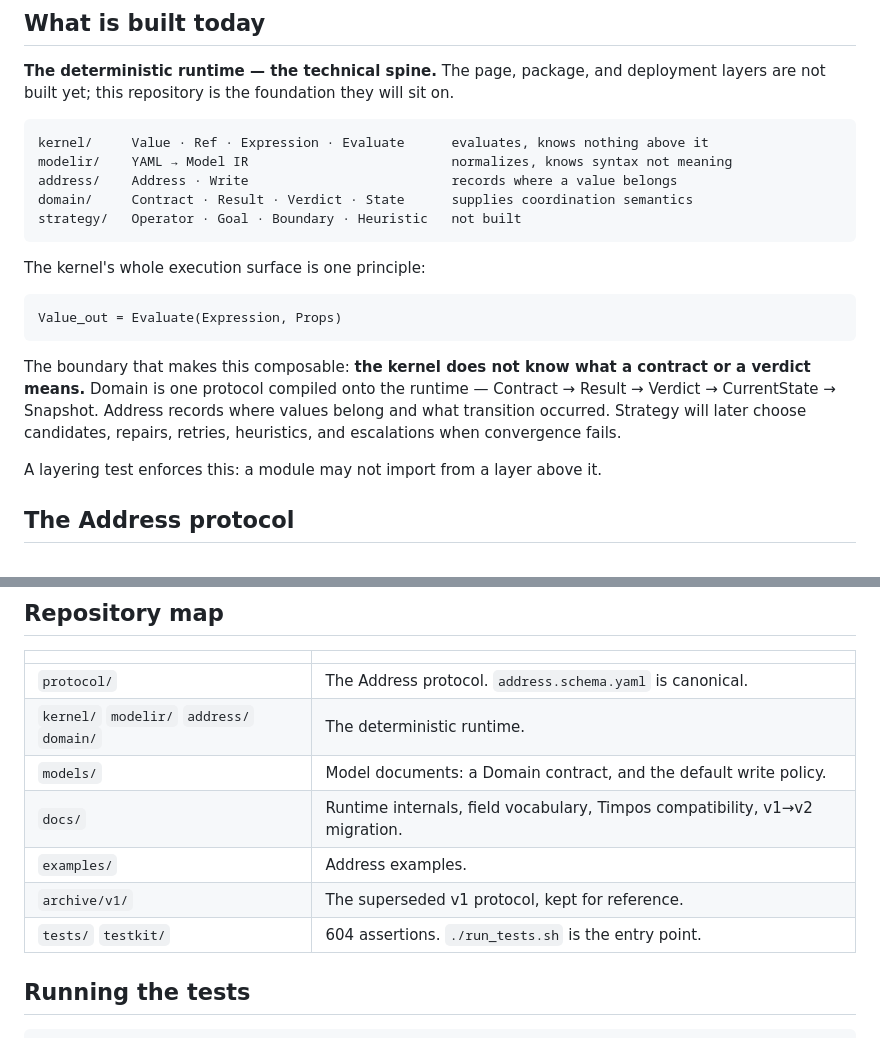
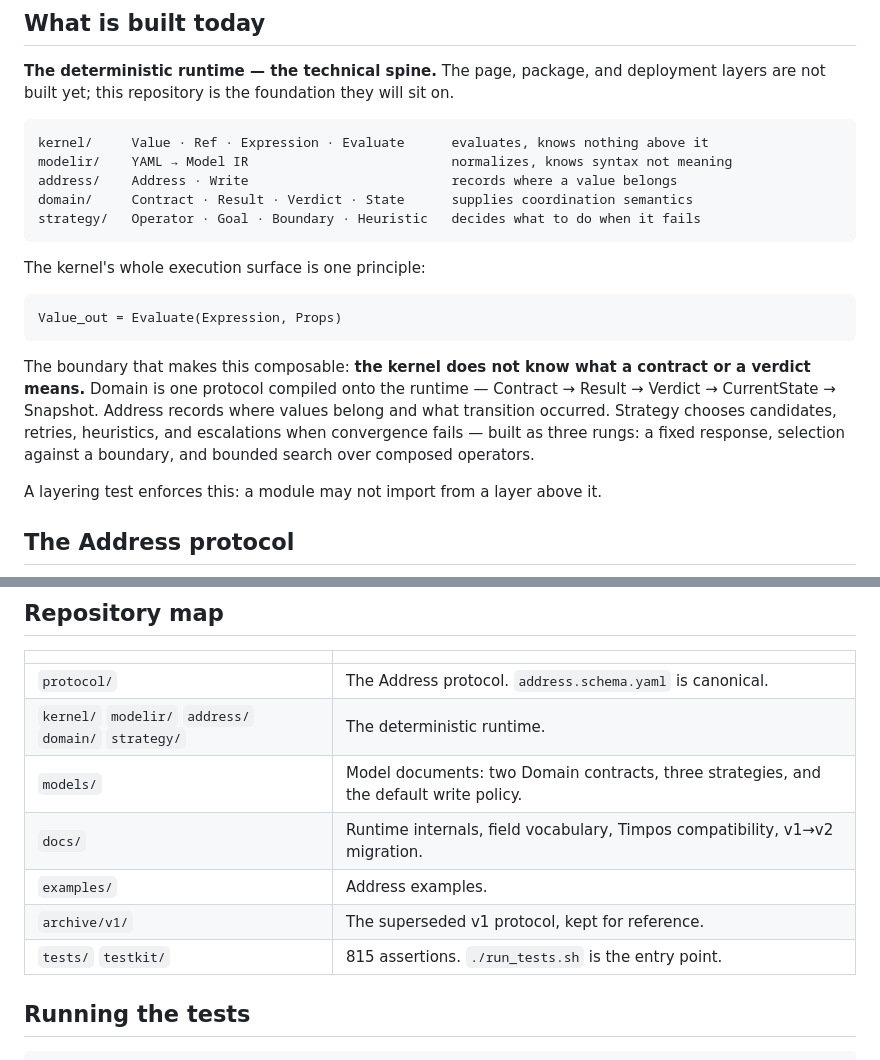
Before and after one commit to jeremycapps/libera, a Markdown page: README.md, 2 parts joined by grey strips. Rendered like a GitHub page.

````diff
--- a/README.md
+++ b/README.md
@@ -31,7 +31,7 @@ kernel/     Value · Ref · Expression · Evaluate      evaluates, knows nothing
 modelir/    YAML → Model IR                          normalizes, knows syntax not meaning
 address/    Address · Write                          records where a value belongs
 domain/     Contract · Result · Verdict · State      supplies coordination semantics
-strategy/   Operator · Goal · Boundary · Heuristic   not built
+strategy/   Operator · Goal · Boundary · Heuristic   decides what to do when it fails
 ```
 
 The kernel's whole execution surface is one principle:
@@ -43,8 +43,9 @@ Value_out = Evaluate(Expression, Props)
 The boundary that makes this composable: **the kernel does not know what a contract or a
 verdict means.** Domain is one protocol compiled onto the runtime — Contract → Result →
 Verdict → CurrentState → Snapshot. Address records where values belong and what transition
-occurred. Strategy will later choose candidates, repairs, retries, heuristics, and
-escalations when convergence fails.
+occurred. Strategy chooses candidates, retries, heuristics, and escalations when
+convergence fails — built as three rungs: a fixed response, selection against a boundary,
+and bounded search over composed operators.
 
 A layering test enforces this: a module may not import from a layer above it.
 
@@ -83,12 +84,12 @@ Domain bindings. An earlier version did name twelve such types, and removing the
 | | |
 |---|---|
 | `protocol/` | The Address protocol. `address.schema.yaml` is canonical. |
-| `kernel/` `modelir/` `address/` `domain/` | The deterministic runtime. |
-| `models/` | Model documents: a Domain contract, and the default write policy. |
+| `kernel/` `modelir/` `address/` `domain/` `strategy/` | The deterministic runtime. |
+| `models/` | Model documents: two Domain contracts, three strategies, and the default write policy. |
 | `docs/` | Runtime internals, field vocabulary, Timpos compatibility, v1→v2 migration. |
 | `examples/` | Address examples. |
 | `archive/v1/` | The superseded v1 protocol, kept for reference. |
-| `tests/` `testkit/` | 604 assertions. `./run_tests.sh` is the entry point. |
+| `tests/` `testkit/` | 815 assertions. `./run_tests.sh` is the entry point. |
 
 ## Running the tests
 
````
Also changed, not shown: docs/runtime.md (+63 -11 lines).
